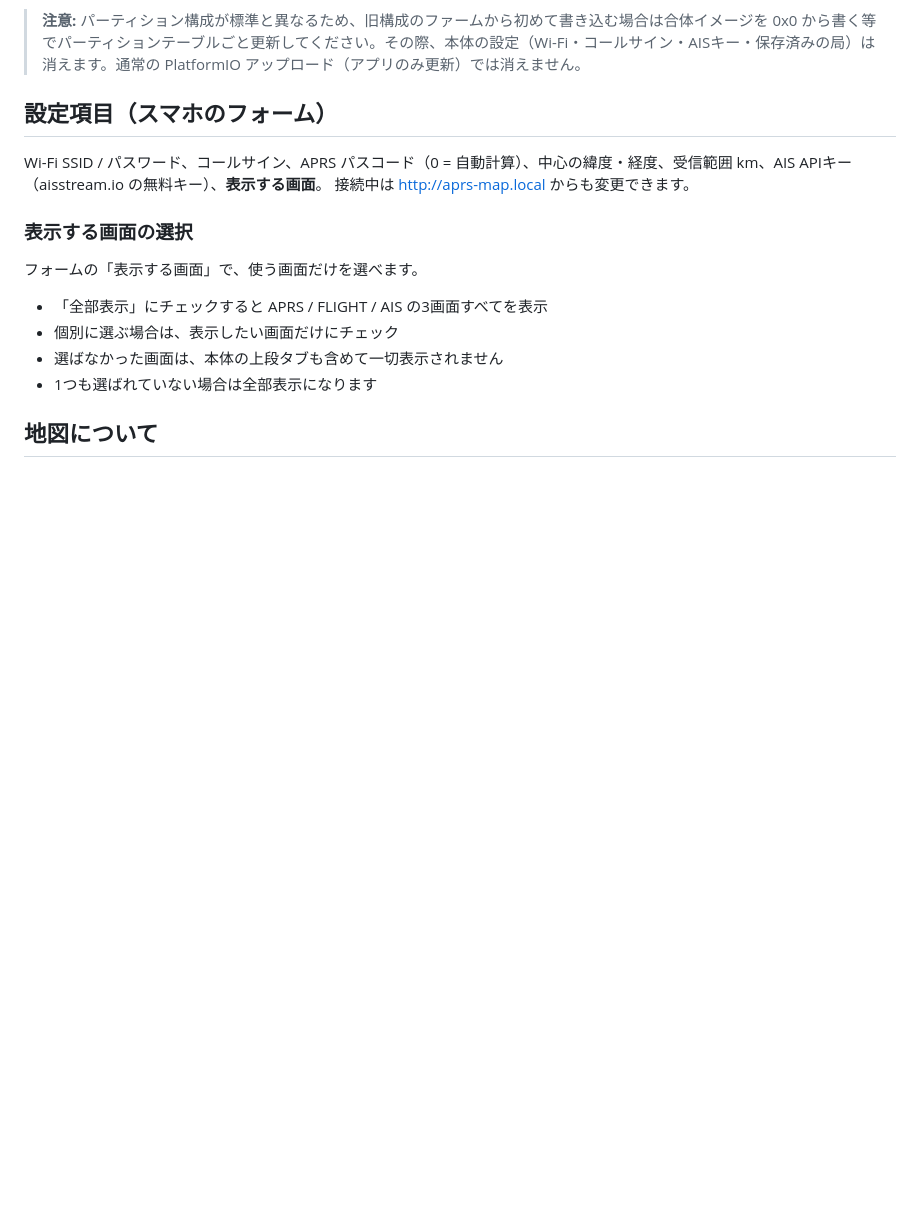
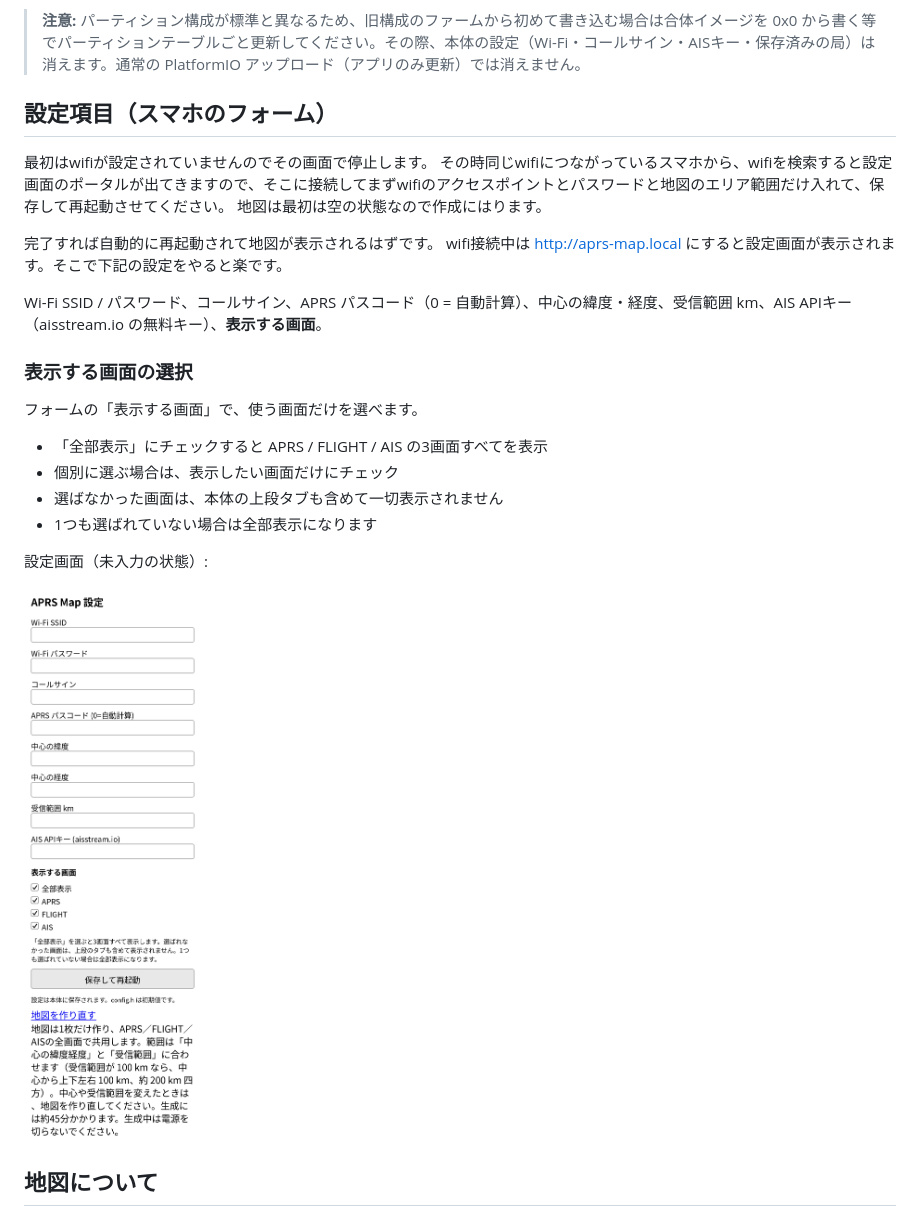
Before and after one commit to nyan750/aprs-map-esp32-s3mini-github, a Markdown page: README.md, the part around the change. GitHub-like rendering; pictures changed too: photo/portal.png (added); blank space fills up the shorter version.

Commit message:
firmware upload

```diff
--- a/README.md
+++ b/README.md
@@ -112,9 +112,16 @@ PlatformIO プロジェクトです。
 > **注意:** パーティション構成が標準と異なるため、旧構成のファームから初めて書き込む場合は合体イメージを 0x0 から書く等でパーティションテーブルごと更新してください。その際、本体の設定（Wi-Fi・コールサイン・AISキー・保存済みの局）は消えます。通常の PlatformIO アップロード（アプリのみ更新）では消えません。
 
 ## 設定項目（スマホのフォーム）
+最初はwifiが設定されていませんのでその画面で停止します。
+その時同じwifiにつながっているスマホから、wifiを検索すると設定画面のポータルが出てきますので、そこに接続してまずwifiのアクセスポイントとパスワードと地図のエリア範囲だけ入れて、保存して再起動させてください。
+地図は最初は空の状態なので作成にはります。
+
+完了すれば自動的に再起動されて地図が表示されるはずです。
+wifi接続中は http://aprs-map.local にすると設定画面が表示されます。そこで下記の設定をやると楽です。
+
 
 Wi-Fi SSID / パスワード、コールサイン、APRS パスコード（0 = 自動計算）、中心の緯度・経度、受信範囲 km、AIS APIキー（aisstream.io の無料キー）、**表示する画面**。
-接続中は http://aprs-map.local からも変更できます。
+
 
 ### 表示する画面の選択
 
@@ -125,6 +132,10 @@ Wi-Fi SSID / パスワード、コールサイン、APRS パスコード（0 =
 - 選ばなかった画面は、本体の上段タブも含めて一切表示されません
 - 1つも選ばれていない場合は全部表示になります
 
+設定画面（未入力の状態）:
+
+<img src="photo/portal.png" width="300" alt="設定画面">
+
 ## 地図について
 
 本体内で生成される地図は、国土地理院の地理院タイル（淡色地図）をもとに作成したカラー地図です。設定した中心と受信範囲に合わせて、本体がタイルをダウンロードして 640×480 の画像に合成し、専用フラッシュ領域に保存します。
```
